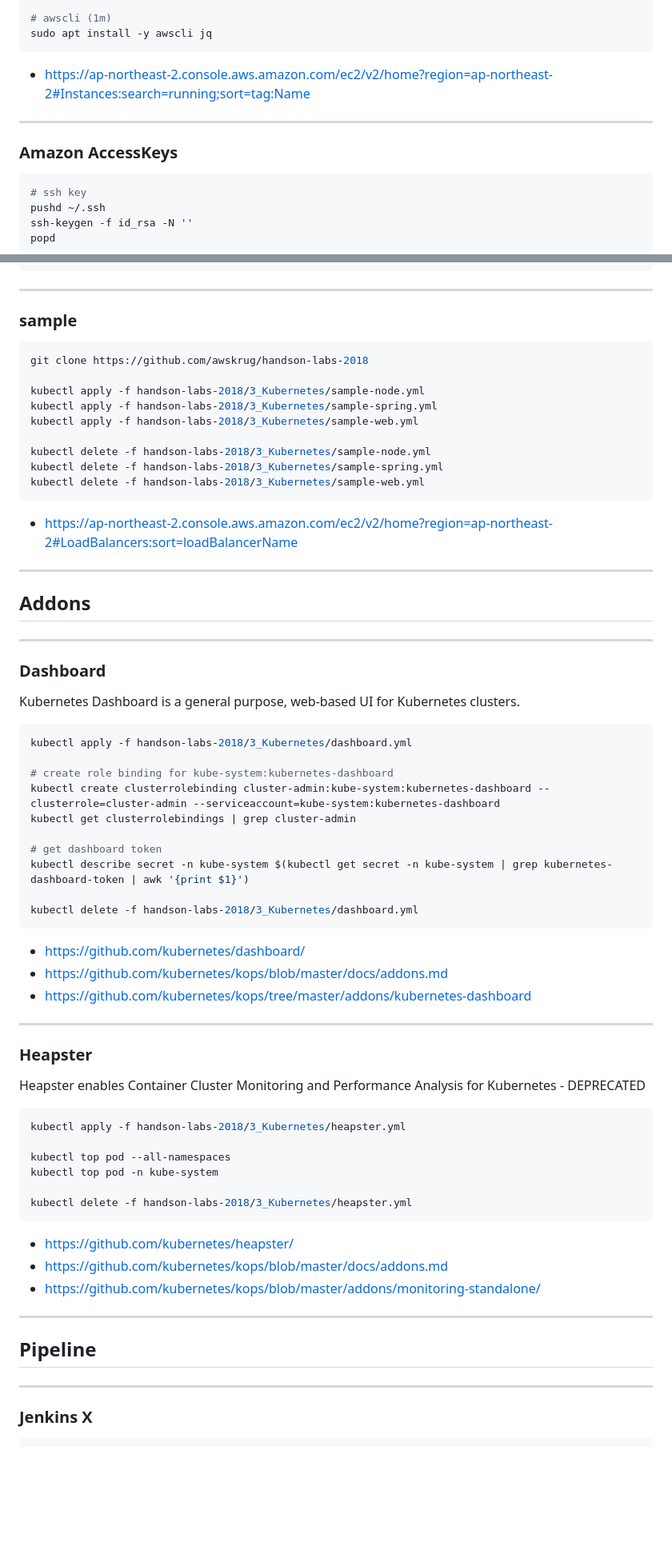
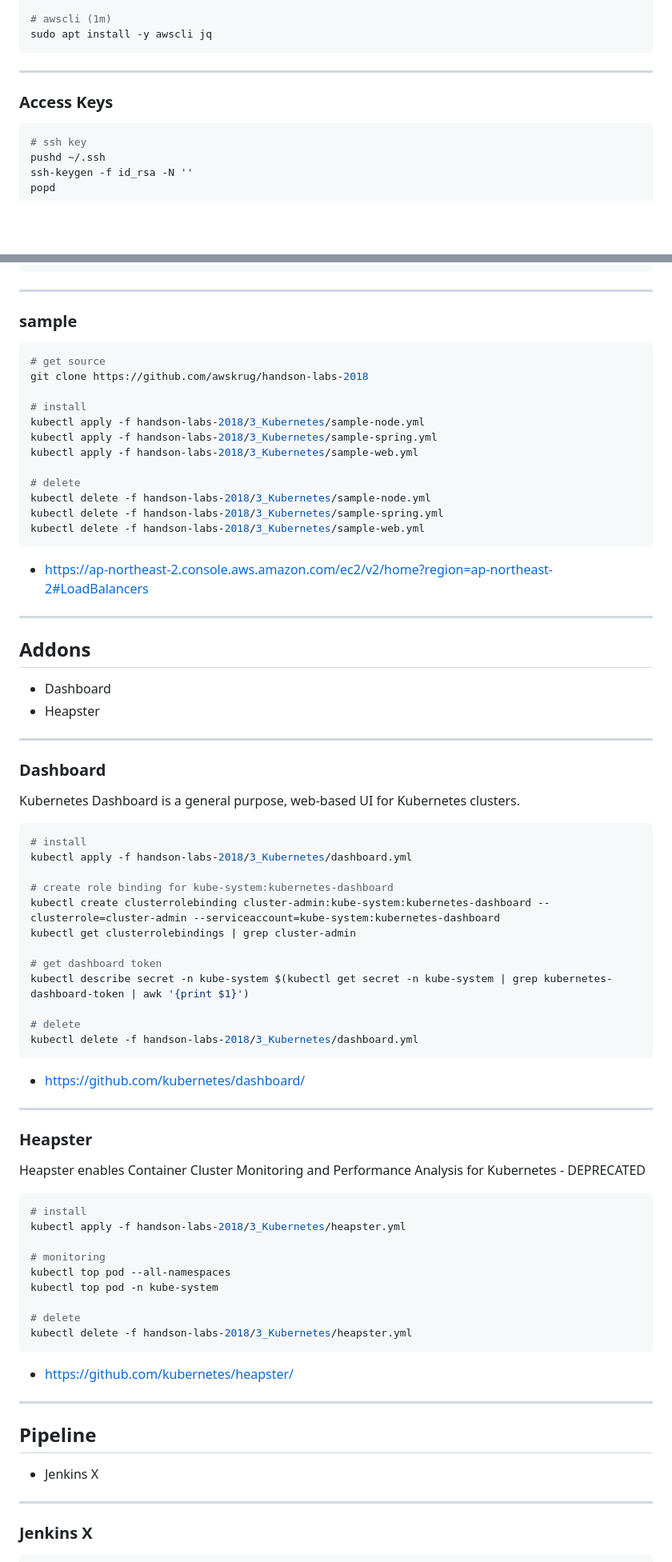
Before and after one commit to awskrug/handson-labs-2018, a Markdown page: 3_Kubernetes/README.md, 2 parts joined by grey strips. Shown: that part at 80% size. Drawn GitHub-style; blank space fills up the shorter version.

````diff
--- a/3_Kubernetes/README.md
+++ b/3_Kubernetes/README.md
@@ -106,11 +121,10 @@ sudo mv jx /usr/local/bin/jx
 # awscli (1m)
 sudo apt install -y awscli jq
 ```
-* https://ap-northeast-2.console.aws.amazon.com/ec2/v2/home?region=ap-northeast-2#Instances:search=running;sort=tag:Name
 
 ---
 
-### Amazon AccessKeys
+### Access Keys
 ```bash
 # ssh key
 pushd ~/.ssh
@@ -194,27 +208,34 @@ kubectl get deploy,pod,svc,job -n default
 
 ### sample
 ```bash
+# get source
 git clone https://github.com/awskrug/handson-labs-2018
 
+# install
 kubectl apply -f handson-labs-2018/3_Kubernetes/sample-node.yml
 kubectl apply -f handson-labs-2018/3_Kubernetes/sample-spring.yml
 kubectl apply -f handson-labs-2018/3_Kubernetes/sample-web.yml
 
+# delete
 kubectl delete -f handson-labs-2018/3_Kubernetes/sample-node.yml
 kubectl delete -f handson-labs-2018/3_Kubernetes/sample-spring.yml
 kubectl delete -f handson-labs-2018/3_Kubernetes/sample-web.yml
 ```
-* https://ap-northeast-2.console.aws.amazon.com/ec2/v2/home?region=ap-northeast-2#LoadBalancers:sort=loadBalancerName
+* https://ap-northeast-2.console.aws.amazon.com/ec2/v2/home?region=ap-northeast-2#LoadBalancers
 
 ---
 
 ## Addons
+
+* Dashboard
+* Heapster
 
 ---
 
 ### Dashboard
 Kubernetes Dashboard is a general purpose, web-based UI for Kubernetes clusters.
 ```bash
+# install
 kubectl apply -f handson-labs-2018/3_Kubernetes/dashboard.yml
 
 # create role binding for kube-system:kubernetes-dashboard
@@ -224,31 +245,33 @@ kubectl get clusterrolebindings | grep cluster-admin
 # get dashboard token
 kubectl describe secret -n kube-system $(kubectl get secret -n kube-system | grep kubernetes-dashboard-token | awk '{print $1}')
 
+# delete
 kubectl delete -f handson-labs-2018/3_Kubernetes/dashboard.yml
 ```
 * https://github.com/kubernetes/dashboard/
-* https://github.com/kubernetes/kops/blob/master/docs/addons.md
-* https://github.com/kubernetes/kops/tree/master/addons/kubernetes-dashboard
 
 ---
 
 ### Heapster
 Heapster enables Container Cluster Monitoring and Performance Analysis for Kubernetes - DEPRECATED
 ```bash
+# install
 kubectl apply -f handson-labs-2018/3_Kubernetes/heapster.yml
 
+# monitoring
 kubectl top pod --all-namespaces
 kubectl top pod -n kube-system
 
+# delete
 kubectl delete -f handson-labs-2018/3_Kubernetes/heapster.yml
 ```
 * https://github.com/kubernetes/heapster/
-* https://github.com/kubernetes/kops/blob/master/docs/addons.md
-* https://github.com/kubernetes/kops/blob/master/addons/monitoring-standalone/
 
 ---
 
 ## Pipeline
+
+* Jenkins X
 
 ---
 
````
Also changed, not shown: other parts of 3_Kubernetes/README.md (+40 -26 lines), 3_Kubernetes/images/jenkins-x.png (added), 3_Kubernetes/images/kops.png (added), 3_Kubernetes/images/kubernetes.png (added).
